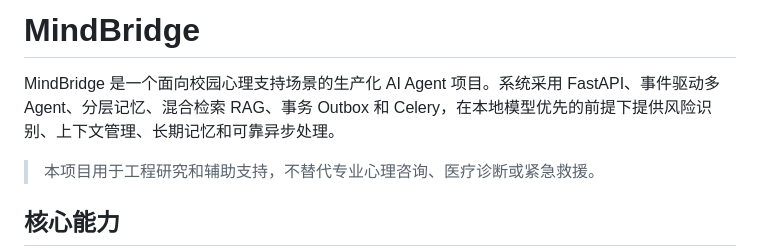
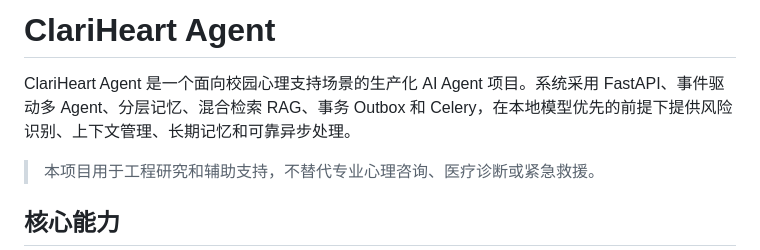
Before and after one commit to jh13pg21-ui/ClariHeart-Agent, a Markdown page: README.md, the part around the change. GitHub-like rendering.

Commit message:
docs: rename project to ClariHeart Agent

```diff
--- a/README.md
+++ b/README.md
@@ -1,6 +1,6 @@
-# MindBridge
+# ClariHeart Agent
 
-MindBridge 是一个面向校园心理支持场景的生产化 AI Agent 项目。系统采用 FastAPI、事件驱动多 Agent、分层记忆、混合检索 RAG、事务 Outbox 和 Celery，在本地模型优先的前提下提供风险识别、上下文管理、长期记忆和可靠异步处理。
+ClariHeart Agent 是一个面向校园心理支持场景的生产化 AI Agent 项目。系统采用 FastAPI、事件驱动多 Agent、分层记忆、混合检索 RAG、事务 Outbox 和 Celery，在本地模型优先的前提下提供风险识别、上下文管理、长期记忆和可靠异步处理。
 
 > 本项目用于工程研究和辅助支持，不替代专业心理咨询、医疗诊断或紧急救援。
 
```
